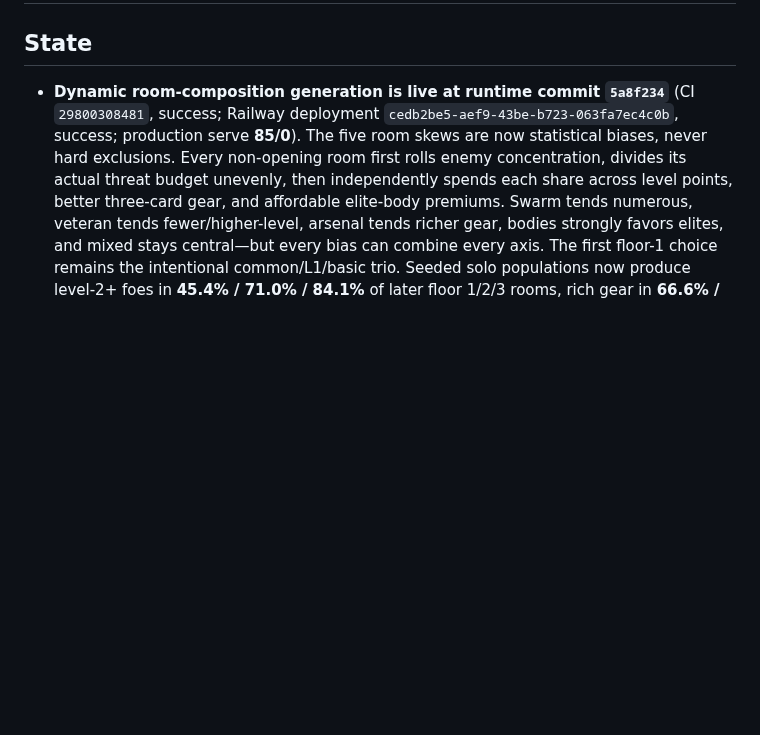
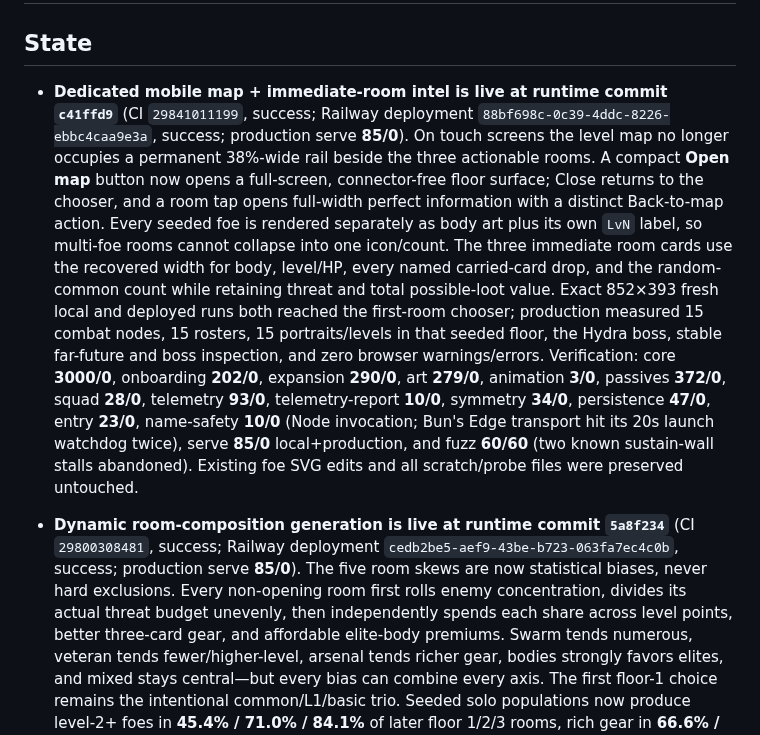
Before and after one commit to DakotaSitton/king-mimic, a Markdown page: HANDOFF.md, the part around one of its changes. Rendered like a GitHub page; blank space fills up the shorter version.

Commit message:
Record dedicated mobile map rollout

```diff
--- a/HANDOFF.md
+++ b/HANDOFF.md
@@ -2,6 +2,23 @@
 
 ## State
 
+- **Dedicated mobile map + immediate-room intel is live at runtime commit `c41ffd9`** (CI
+  `29841011199`, success; Railway deployment `88bf698c-0c39-4ddc-8226-ebbc4caa9e3a`, success;
+  production serve **85/0**). On touch screens the level map no longer occupies a permanent 38%-wide
+  rail beside the three actionable rooms. A compact **Open map** button now opens a full-screen,
+  connector-free floor surface; Close returns to the chooser, and a room tap opens full-width perfect
+  information with a distinct Back-to-map action. Every seeded foe is rendered separately as body art
+  plus its own `LvN` label, so multi-foe rooms cannot collapse into one icon/count. The three immediate
+  room cards use the recovered width for body, level/HP, every named carried-card drop, and the random-
+  common count while retaining threat and total possible-loot value. Exact 852×393 fresh local and
+  deployed runs both reached the first-room chooser; production measured 15 combat nodes, 15 rosters,
+  15 portraits/levels in that seeded floor, the Hydra boss, stable far-future and boss inspection,
+  and zero browser warnings/errors. Verification: core **3000/0**, onboarding **202/0**, expansion
+  **290/0**, art **279/0**, animation **3/0**, passives **372/0**, squad **28/0**, telemetry **93/0**,
+  telemetry-report **10/0**, symmetry **34/0**, persistence **47/0**, entry **23/0**, name-safety
+  **10/0** (Node invocation; Bun's Edge transport hit its 20s launch watchdog twice), serve **85/0**
+  local+production, and fuzz **60/60** (two known sustain-wall stalls abandoned). Existing foe SVG
+  edits and all scratch/probe files were preserved untouched.
 - **Dynamic room-composition generation is live at runtime commit `5a8f234`** (CI
   `29800308481`, success; Railway deployment `cedb2be5-aef9-43be-b723-063fa7ec4c0b`, success;
   production serve **85/0**). The five room skews are now statistical biases, never hard exclusions.
```
Also changed, not shown: other parts of HANDOFF.md (+1 -1 lines).
